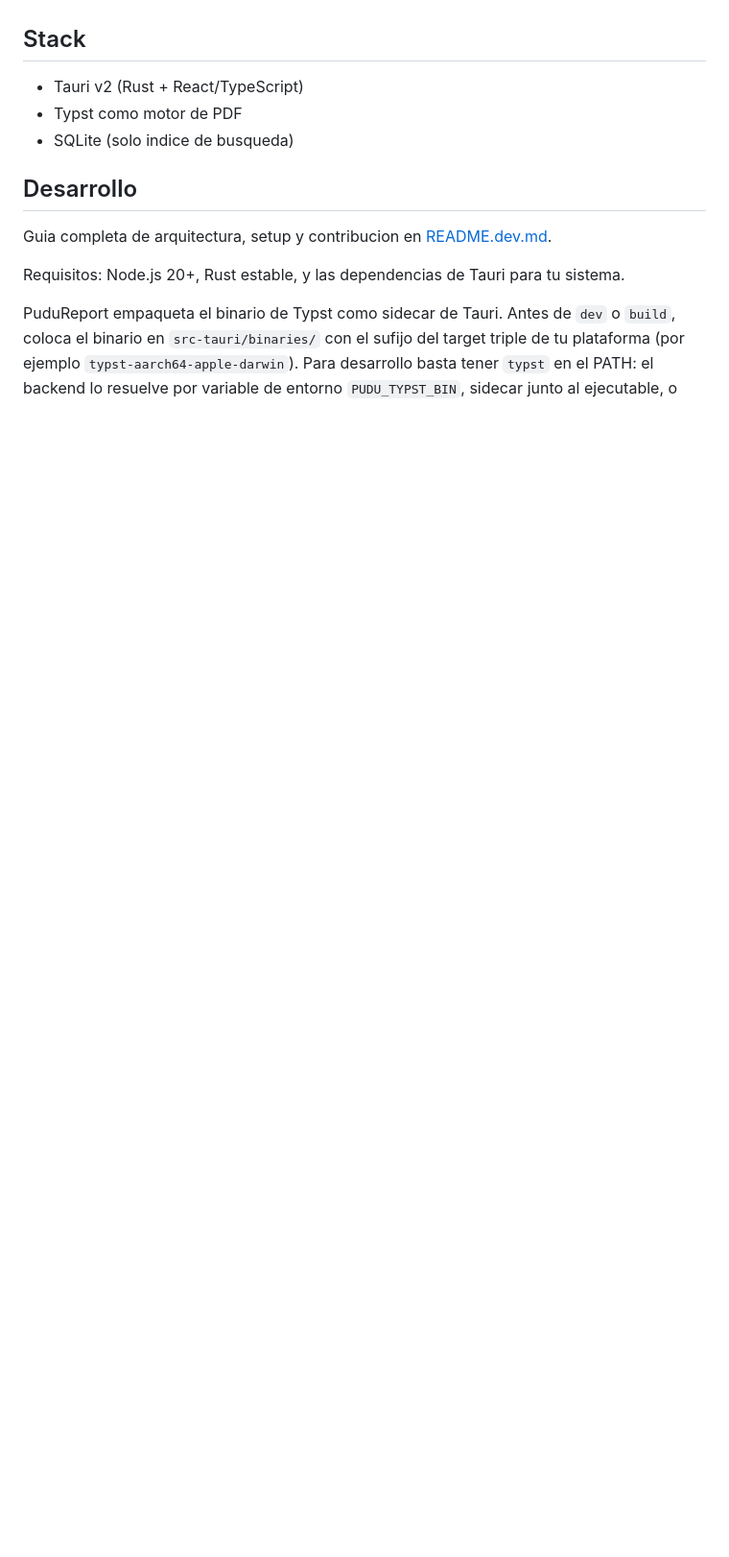
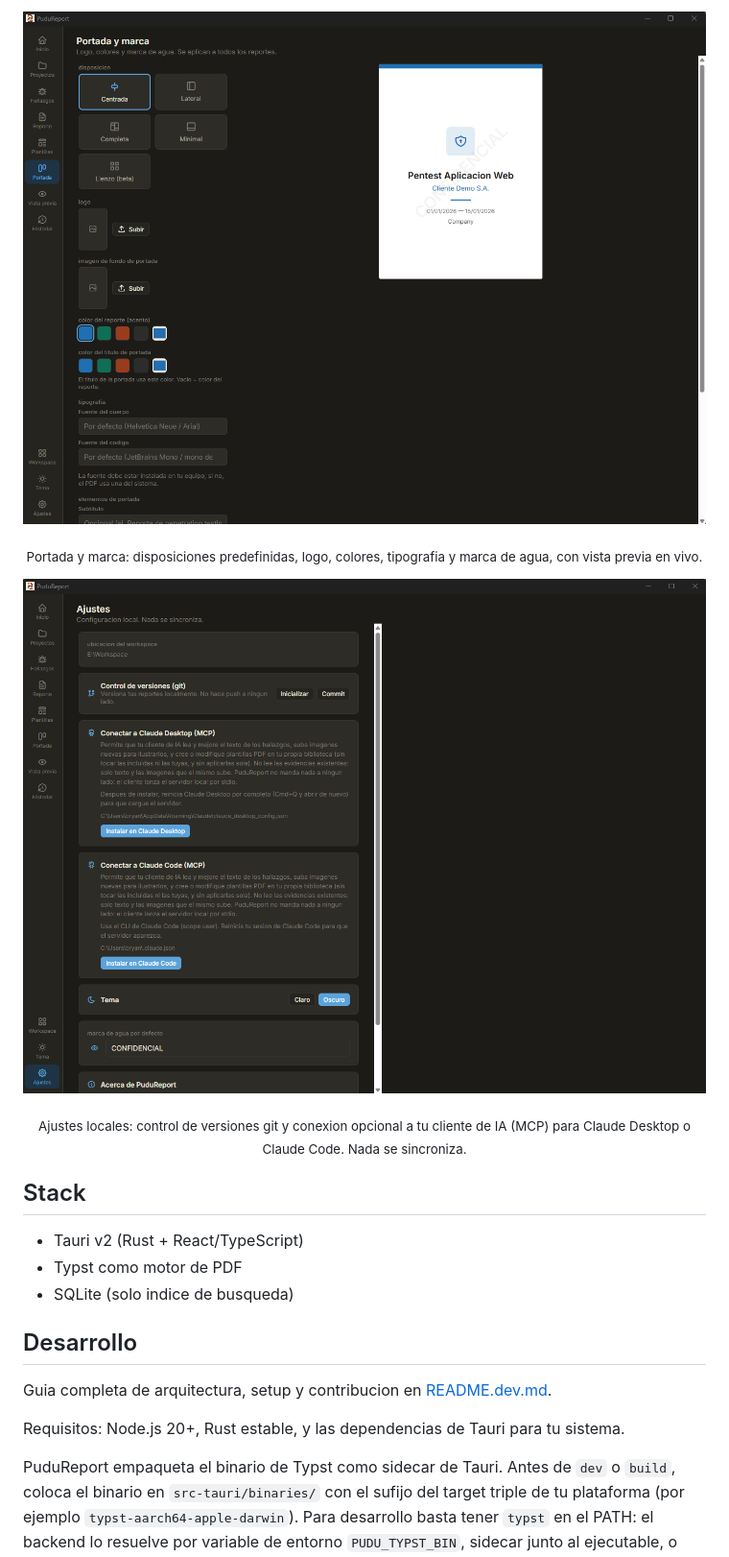
Before and after one commit to bc0d3/PuduReport, a Markdown page: README.md, the part around one of its changes. Shown at 96% size. GitHub-like rendering; pictures changed too: images/MCP.png (added), images/Portada.png (added); blank space fills up the shorter version.

Commit message:
docs: agregar capturas de la app al README

```diff
--- a/README.md
+++ b/README.md
@@ -27,3 +50,12 @@ Aplicacion de escritorio local-first para redactar reportes de vulnerabilidades
+<p align="center">
+  <img src="images/Portada.png" alt="Portada y marca" width="820" />
+</p>
+<p align="center"><sub>Portada y marca: disposiciones predefinidas, logo, colores, tipografia y marca de agua, con vista previa en vivo.</sub></p>
+
+<p align="center">
+  <img src="images/MCP.png" alt="Ajustes: git y conexion MCP" width="820" />
+</p>
+<p align="center"><sub>Ajustes locales: control de versiones git y conexion opcional a tu cliente de IA (MCP) para Claude Desktop o Claude Code. Nada se sincroniza.</sub></p>
 
 ## Stack
 
```
Also changed, not shown: other parts of README.md (+23 -0 lines), images/Dashboard.png (added), images/Hallazgos.png (added), images/Plantillas.png (added), images/Proyectos.png (added).
